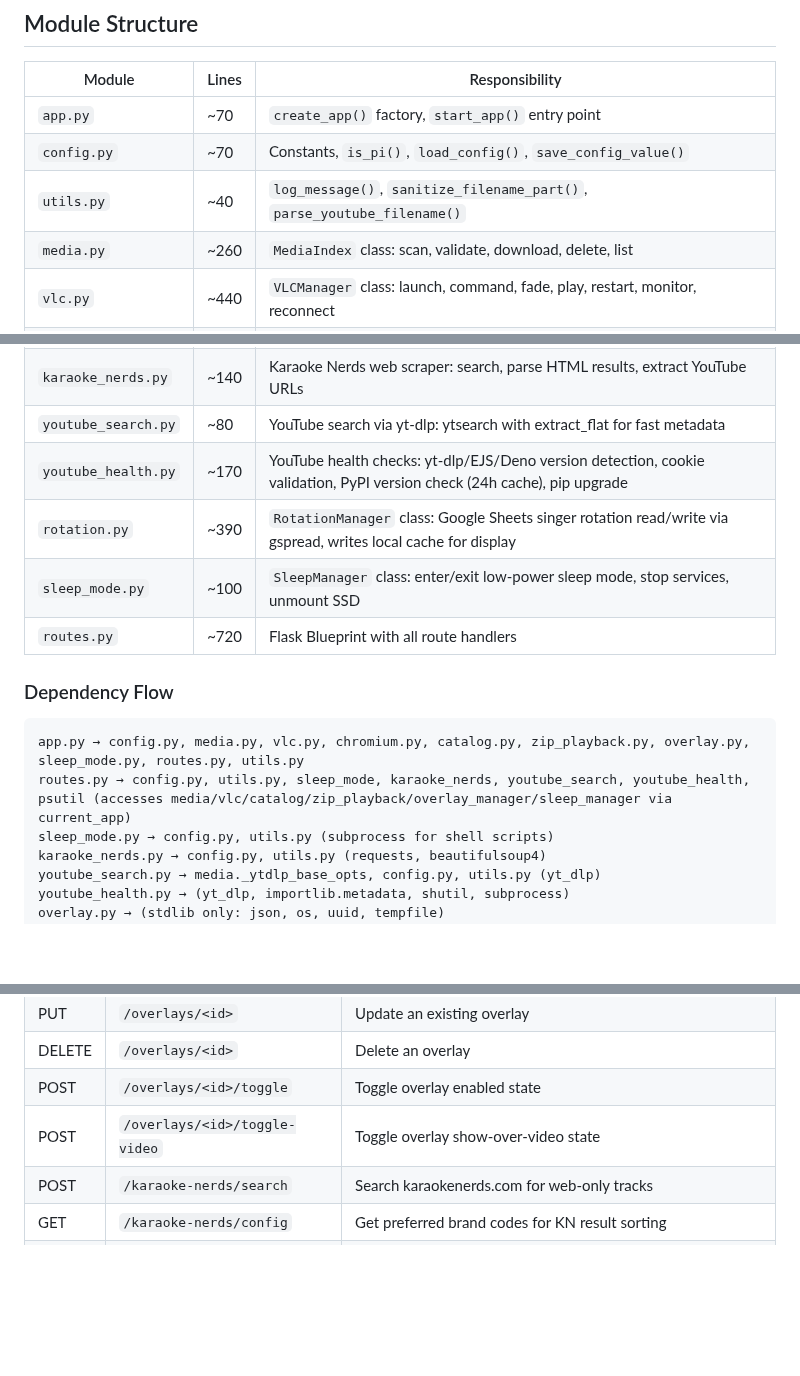
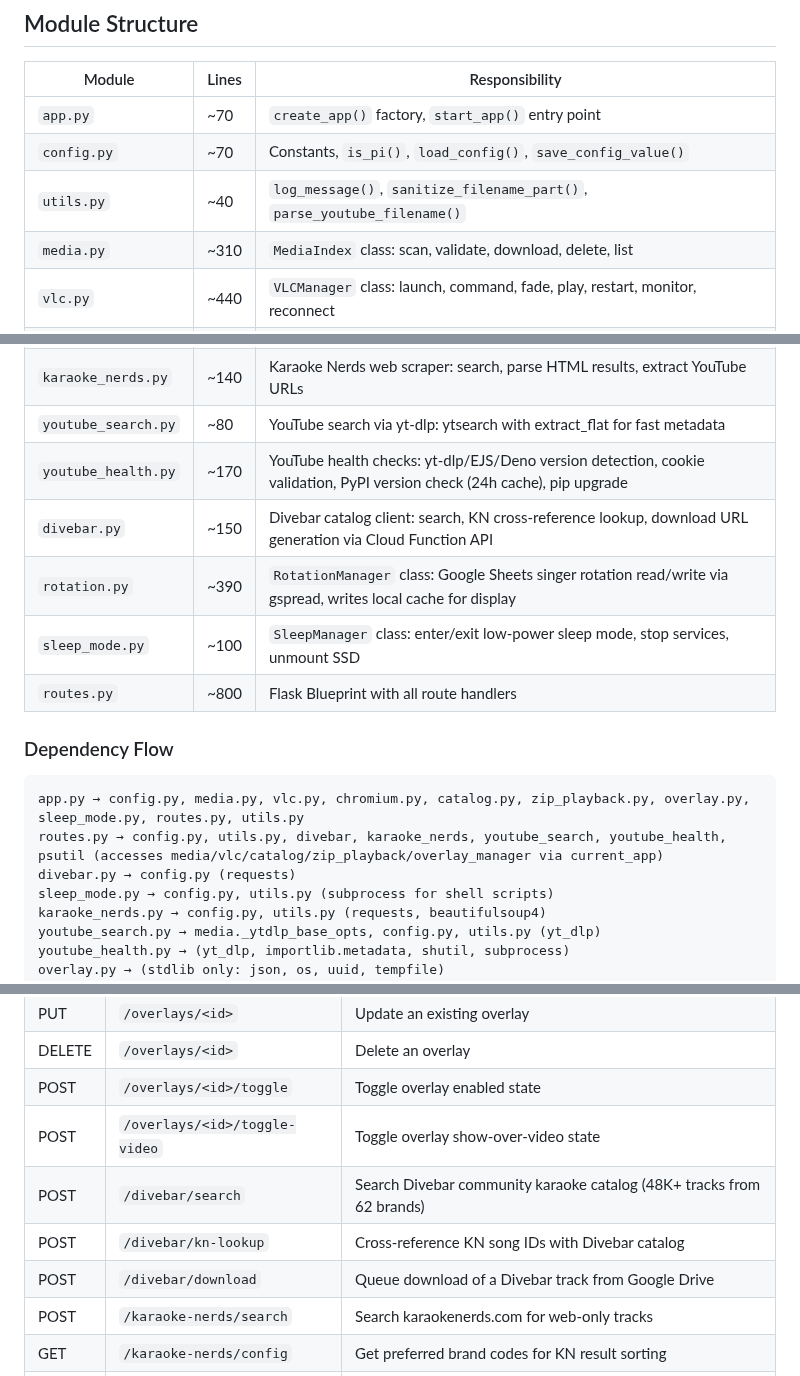
Before and after one commit to nomadkaraoke/kjbox, a Markdown page: docs/ARCHITECTURE.md, 3 parts joined by grey strips. GitHub-like rendering; blank space fills up the shorter version.

Commit message:
Update ARCHITECTURE.md with Divebar integration endpoints and module
Co-Authored-By: Claude Opus 4.6 (1M context) <noreply@anthropic.com>

````diff
--- a/docs/ARCHITECTURE.md
+++ b/docs/ARCHITECTURE.md
@@ -52,7 +52,7 @@ KJ Controller is a web-based karaoke show management application. A Flask backen
 | `app.py` | ~70 | `create_app()` factory, `start_app()` entry point |
 | `config.py` | ~70 | Constants, `is_pi()`, `load_config()`, `save_config_value()` |
 | `utils.py` | ~40 | `log_message()`, `sanitize_filename_part()`, `parse_youtube_filename()` |
-| `media.py` | ~260 | `MediaIndex` class: scan, validate, download, delete, list |
+| `media.py` | ~310 | `MediaIndex` class: scan, validate, download, delete, list |
 | `vlc.py` | ~440 | `VLCManager` class: launch, command, fade, play, restart, monitor, reconnect |
 | `chromium.py` | ~160 | `ChromiumManager` class: launch/kill fullscreen Chromium for Browser Mode, PipeWire audio routing |
 | `catalog.py` | ~230 | `ExternalCatalog` class: SQLite FTS5 search over external media |
@@ -61,15 +61,17 @@ KJ Controller is a web-based karaoke show management application. A Flask backen
 | `karaoke_nerds.py` | ~140 | Karaoke Nerds web scraper: search, parse HTML results, extract YouTube URLs |
 | `youtube_search.py` | ~80 | YouTube search via yt-dlp: ytsearch with extract_flat for fast metadata |
 | `youtube_health.py` | ~170 | YouTube health checks: yt-dlp/EJS/Deno version detection, cookie validation, PyPI version check (24h cache), pip upgrade |
+| `divebar.py` | ~150 | Divebar catalog client: search, KN cross-reference lookup, download URL generation via Cloud Function API |
 | `rotation.py` | ~390 | `RotationManager` class: Google Sheets singer rotation read/write via gspread, writes local cache for display |
 | `sleep_mode.py` | ~100 | `SleepManager` class: enter/exit low-power sleep mode, stop services, unmount SSD |
-| `routes.py` | ~720 | Flask Blueprint with all route handlers |
+| `routes.py` | ~800 | Flask Blueprint with all route handlers |
 
 ### Dependency Flow
 
 ```
 app.py → config.py, media.py, vlc.py, chromium.py, catalog.py, zip_playback.py, overlay.py, sleep_mode.py, routes.py, utils.py
-routes.py → config.py, utils.py, sleep_mode, karaoke_nerds, youtube_search, youtube_health, psutil (accesses media/vlc/catalog/zip_playback/overlay_manager/sleep_manager via current_app)
+routes.py → config.py, utils.py, divebar, karaoke_nerds, youtube_search, youtube_health, psutil (accesses media/vlc/catalog/zip_playback/overlay_manager via current_app)
+divebar.py → config.py (requests)
 sleep_mode.py → config.py, utils.py (subprocess for shell scripts)
 karaoke_nerds.py → config.py, utils.py (requests, beautifulsoup4)
 youtube_search.py → media._ytdlp_base_opts, config.py, utils.py (yt_dlp)
@@ -136,6 +138,9 @@ utils.py → (stdlib only)
 | DELETE | `/overlays/<id>` | Delete an overlay |
 | POST | `/overlays/<id>/toggle` | Toggle overlay enabled state |
 | POST | `/overlays/<id>/toggle-video` | Toggle overlay show-over-video state |
+| POST | `/divebar/search` | Search Divebar community karaoke catalog (48K+ tracks from 62 brands) |
+| POST | `/divebar/kn-lookup` | Cross-reference KN song IDs with Divebar catalog |
+| POST | `/divebar/download` | Queue download of a Divebar track from Google Drive |
 | POST | `/karaoke-nerds/search` | Search karaokenerds.com for web-only tracks |
 | GET | `/karaoke-nerds/config` | Get preferred brand codes for KN result sorting |
 | POST | `/karaoke-nerds/config` | Set preferred brand codes for KN result sorting |
````
